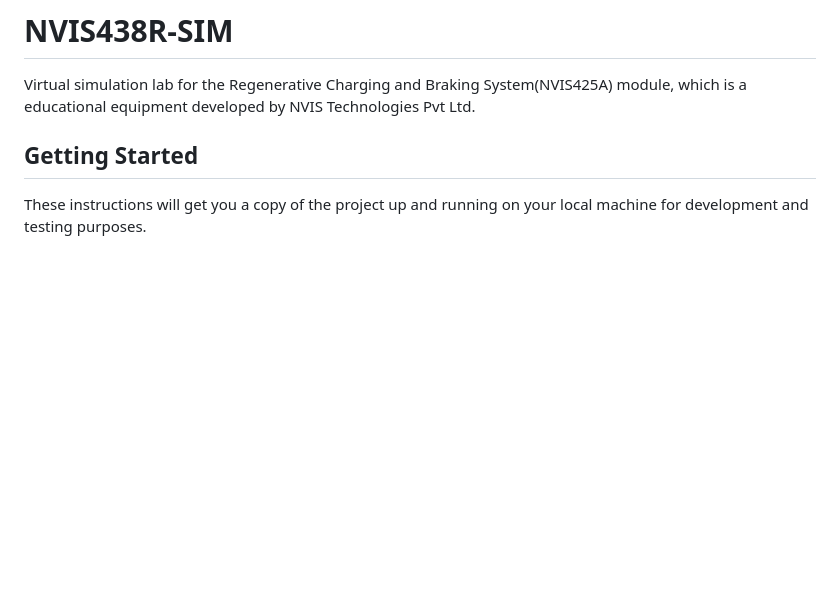
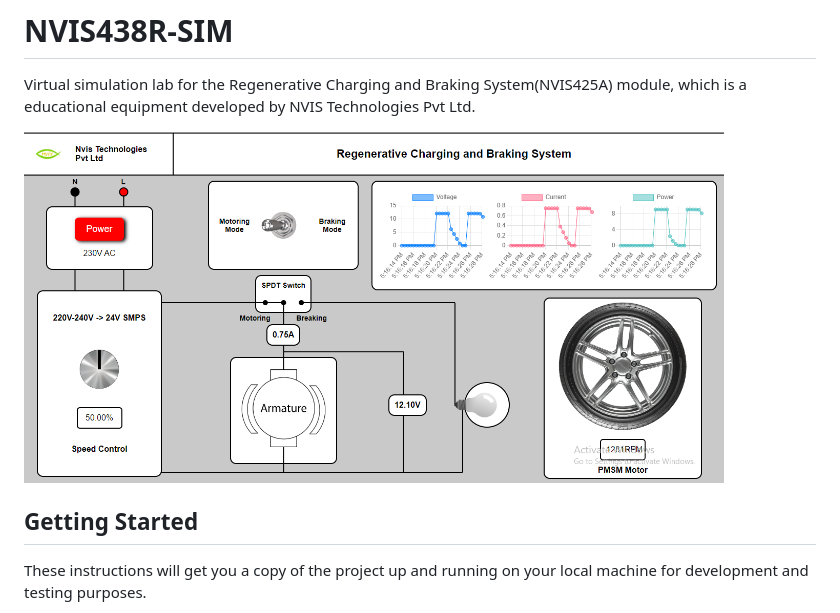
Before and after one commit to SenpaiKishore/NVIS438R-SIM, a Markdown page: README.md, the part around the change. Drawn GitHub-style; pictures changed too: pictures/overview.png (added); blank space fills up the shorter version.

Commit message:
Add overview image in readme.md

```diff
--- a/README.md
+++ b/README.md
@@ -1,6 +1,8 @@
 # NVIS438R-SIM
 
 Virtual simulation lab for the Regenerative Charging and Braking System(NVIS425A) module, which is a educational equipment developed by NVIS Technologies Pvt Ltd.
+
+<img src="pictures/overview.png" width="700">
 
 ## Getting Started
 
```
